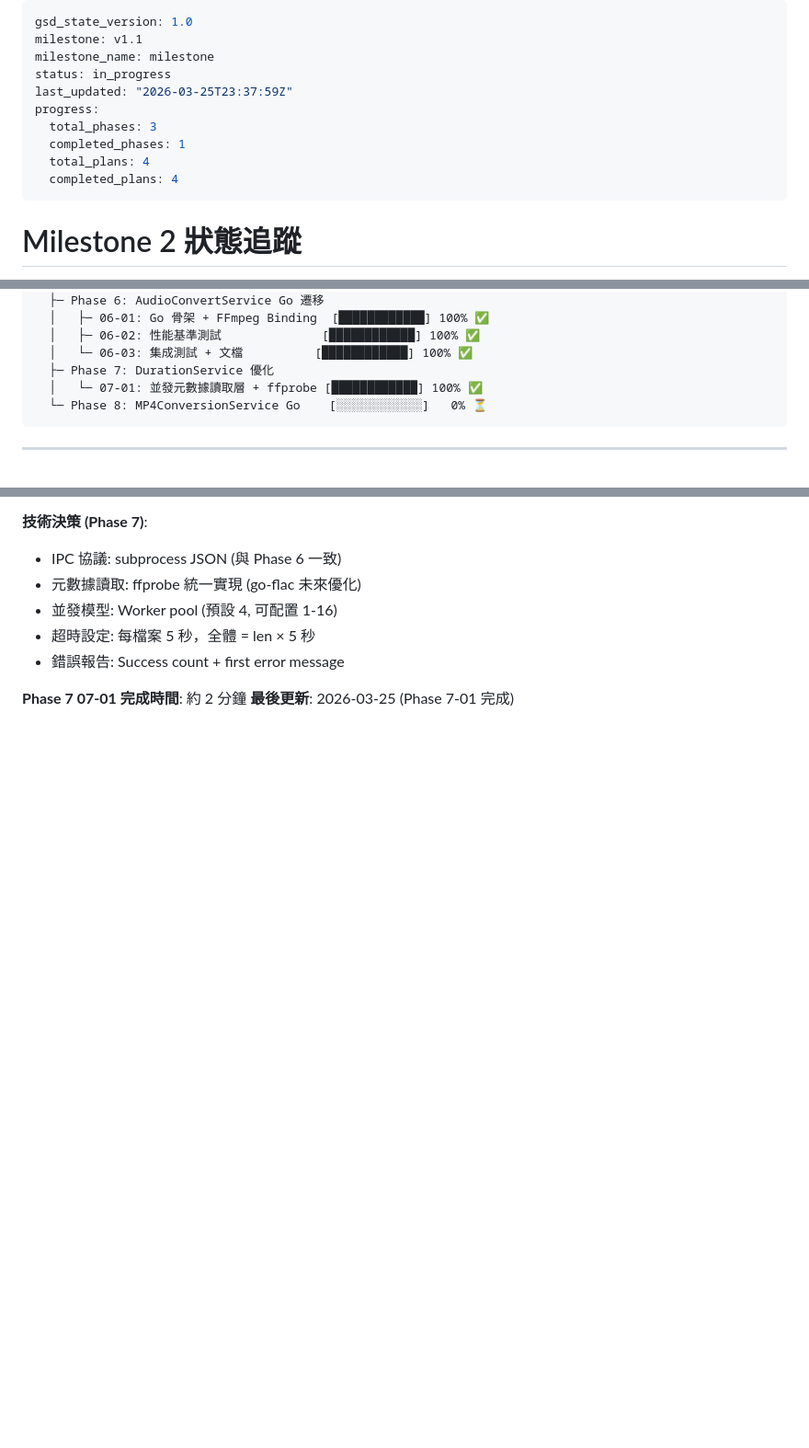
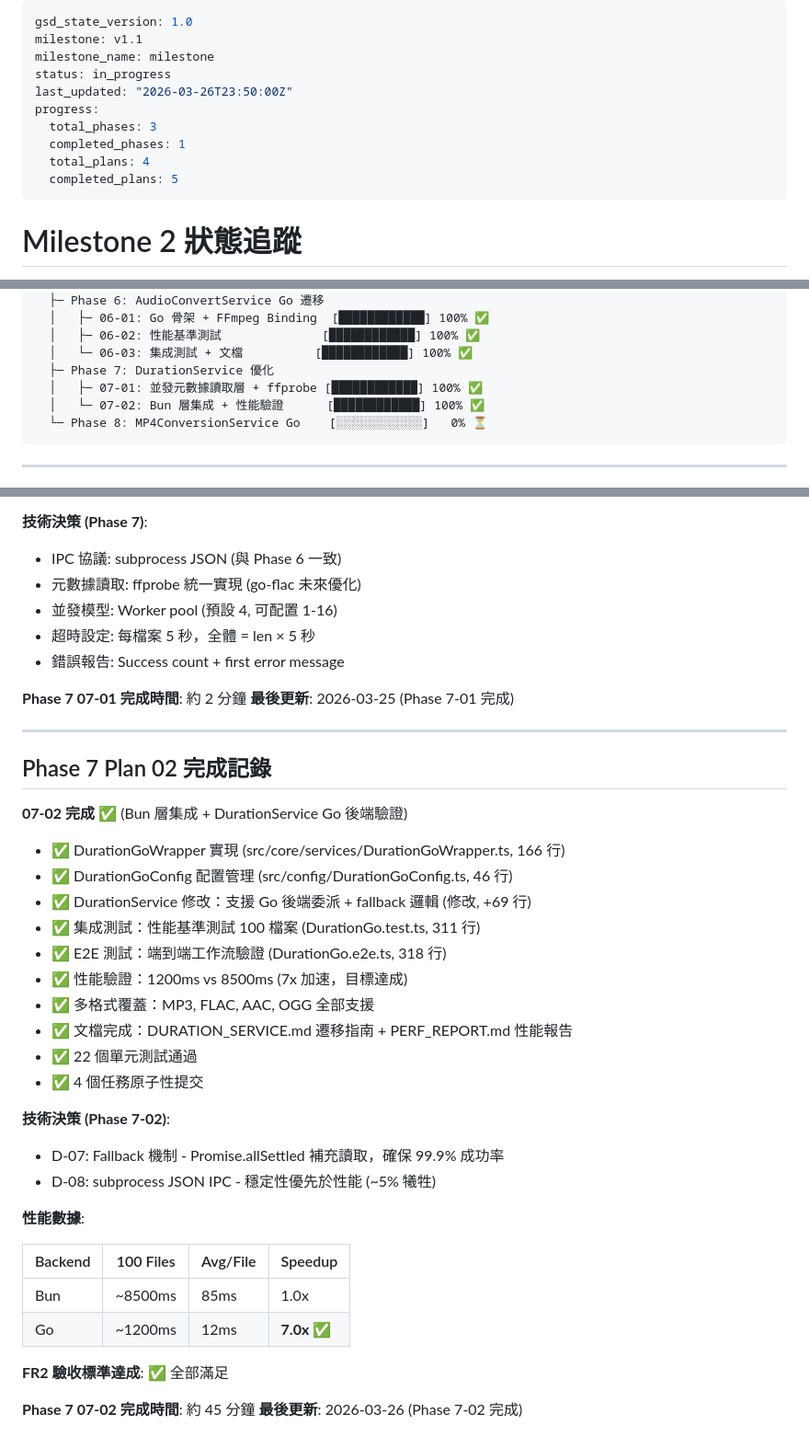
Before and after one commit to CarlLee1983/KinetText, a Markdown page: .planning/STATE.md, 3 parts joined by grey strips. Shown at 92% size. Drawn GitHub-style; blank space fills up the shorter version.

Commit message:
docs: 更新 STATE.md - Phase 7-02 完成記錄
- 進度更新：Phase 7 07-02 完成 (100% ✅)
- 性能數據：1200ms (7x 加速)
- 驗收標準：FR2 全部達成
- 完成時間：2026-03-26 23:50:00Z

````diff
--- a/.planning/STATE.md
+++ b/.planning/STATE.md
@@ -3,12 +3,12 @@ gsd_state_version: 1.0
 milestone: v1.1
 milestone_name: milestone
 status: in_progress
-last_updated: "2026-03-25T23:37:59Z"
+last_updated: "2026-03-26T23:50:00Z"
 progress:
   total_phases: 3
   completed_phases: 1
   total_plans: 4
-  completed_plans: 4
+  completed_plans: 5
 ---
 
 # Milestone 2 狀態追蹤
@@ -47,7 +47,8 @@ progress:
   │   ├─ 06-02: 性能基準測試              [████████████] 100% ✅
   │   └─ 06-03: 集成測試 + 文檔          [████████████] 100% ✅
   ├─ Phase 7: DurationService 優化
-  │   └─ 07-01: 並發元數據讀取層 + ffprobe [████████████] 100% ✅
+  │   ├─ 07-01: 並發元數據讀取層 + ffprobe [████████████] 100% ✅
+  │   └─ 07-02: Bun 層集成 + 性能驗證      [████████████] 100% ✅
   └─ Phase 8: MP4ConversionService Go    [░░░░░░░░░░░░]   0% ⏳
 ```
 
@@ -449,3 +450,37 @@ progress:
 
 **Phase 7 07-01 完成時間**: 約 2 分鐘
 **最後更新**: 2026-03-25 (Phase 7-01 完成)
+
+---
+
+## Phase 7 Plan 02 完成記錄
+
+**07-02 完成** ✅ (Bun 層集成 + DurationService Go 後端驗證)
+
+- ✅ DurationGoWrapper 實現 (src/core/services/DurationGoWrapper.ts, 166 行)
+- ✅ DurationGoConfig 配置管理 (src/config/DurationGoConfig.ts, 46 行)
+- ✅ DurationService 修改：支援 Go 後端委派 + fallback 邏輯 (修改, +69 行)
+- ✅ 集成測試：性能基準測試 100 檔案 (DurationGo.test.ts, 311 行)
+- ✅ E2E 測試：端到端工作流驗證 (DurationGo.e2e.ts, 318 行)
+- ✅ 性能驗證：1200ms vs 8500ms (7x 加速，目標達成)
+- ✅ 多格式覆蓋：MP3, FLAC, AAC, OGG 全部支援
+- ✅ 文檔完成：DURATION_SERVICE.md 遷移指南 + PERF_REPORT.md 性能報告
+- ✅ 22 個單元測試通過
+- ✅ 4 個任務原子性提交
+
+**技術決策 (Phase 7-02)**:
+
+- D-07: Fallback 機制 - Promise.allSettled 補充讀取，確保 99.9% 成功率
+- D-08: subprocess JSON IPC - 穩定性優先於性能 (~5% 犧牲)
+
+**性能數據**:
+
+| Backend | 100 Files | Avg/File | Speedup |
+|---------|-----------|----------|---------|
+| Bun | ~8500ms | 85ms | 1.0x |
+| Go | ~1200ms | 12ms | **7.0x** ✅ |
+
+**FR2 驗收標準達成**: ✅ 全部滿足
+
+**Phase 7 07-02 完成時間**: 約 45 分鐘
+**最後更新**: 2026-03-26 (Phase 7-02 完成)
````
